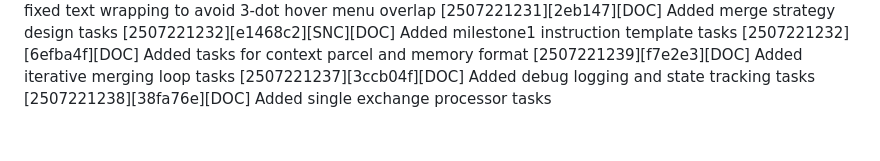
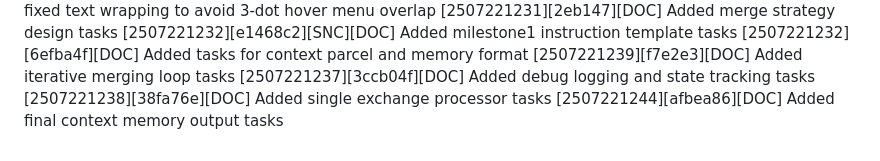
Before and after one commit to cohinteractive/cologv3-app-java, a Markdown page: CODEXLOG_CURRENT.md, the part around the change. GitHub-like rendering.

```diff
--- a/CODEXLOG_CURRENT.md
+++ b/CODEXLOG_CURRENT.md
@@ -102,3 +102,4 @@ This file records all Codex-generated changes and implementations in this projec
 [2507221239][f7e2e3][DOC] Added iterative merging loop tasks
 [2507221237][3ccb04f][DOC] Added debug logging and state tracking tasks
 [2507221238][38fa76e][DOC] Added single exchange processor tasks
+[2507221244][afbea86][DOC] Added final context memory output tasks
```
Also changed, not shown: tasks/milestone3/TASKS_generate_final_context_memory_output.md (added, +13 -0 lines).
